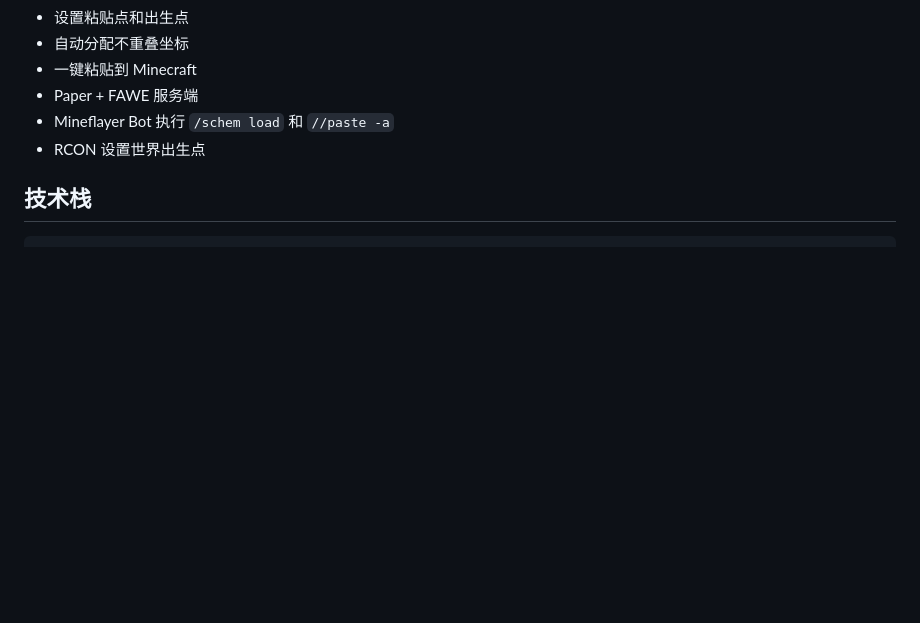
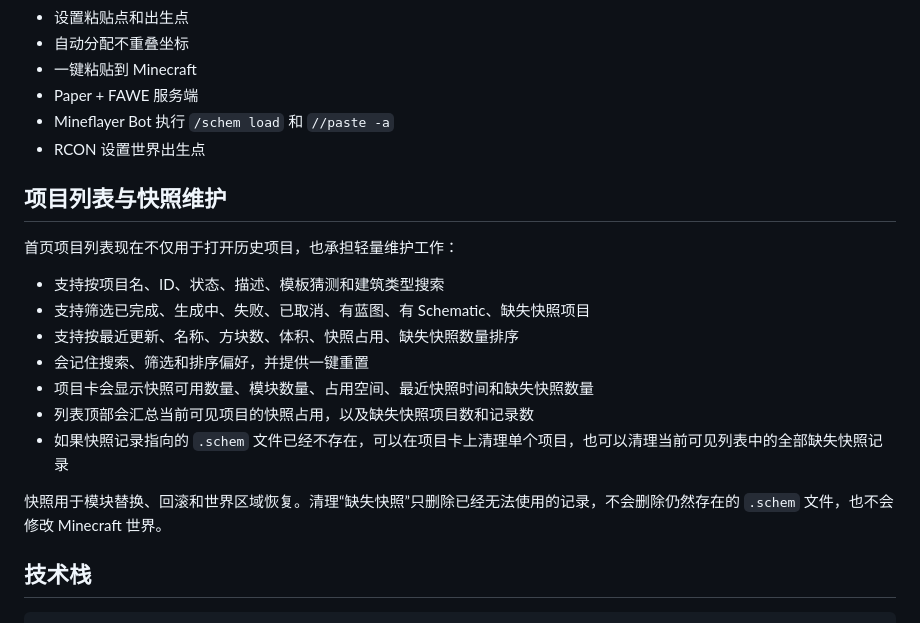
Before and after one commit to congyoubanmian/Minecraft-llm, a Markdown page: README.md, the part around the change. Drawn GitHub-style; blank space fills up the shorter version.

Commit message:
Document project snapshot maintenance

```diff
--- a/README.md
+++ b/README.md
@@ -71,6 +71,20 @@ DSL -> BlockList -> materials.json
 - Paper + FAWE 服务端
 - Mineflayer Bot 执行 `/schem load` 和 `//paste -a`
 - RCON 设置世界出生点
+
+## 项目列表与快照维护
+
+首页项目列表现在不仅用于打开历史项目，也承担轻量维护工作：
+
+- 支持按项目名、ID、状态、描述、模板猜测和建筑类型搜索
+- 支持筛选已完成、生成中、失败、已取消、有蓝图、有 Schematic、缺失快照项目
+- 支持按最近更新、名称、方块数、体积、快照占用、缺失快照数量排序
+- 会记住搜索、筛选和排序偏好，并提供一键重置
+- 项目卡会显示快照可用数量、模块数量、占用空间、最近快照时间和缺失快照数量
+- 列表顶部会汇总当前可见项目的快照占用，以及缺失快照项目数和记录数
+- 如果快照记录指向的 `.schem` 文件已经不存在，可以在项目卡上清理单个项目，也可以清理当前可见列表中的全部缺失快照记录
+
+快照用于模块替换、回滚和世界区域恢复。清理“缺失快照”只删除已经无法使用的记录，不会删除仍然存在的 `.schem` 文件，也不会修改 Minecraft 世界。
 
 ## 技术栈
 
```
